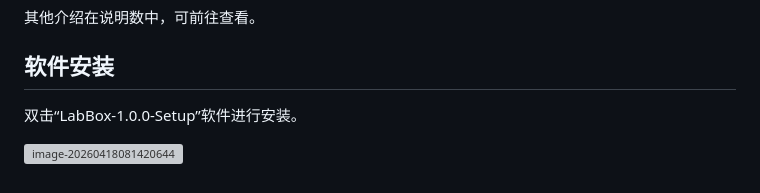
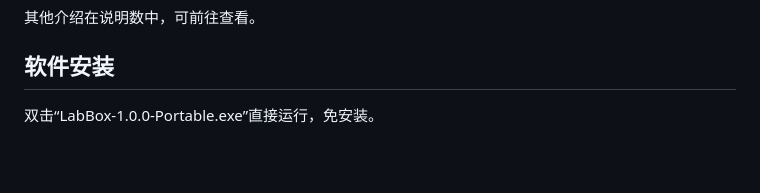
Before and after one commit to erstellen2020/labbox, a Markdown page: README.md, the part around the change. Drawn GitHub-style; blank space fills up the shorter version; grey boxes are pictures that could not be loaded.

Commit message:
Change installation method to portable version
Updated installation instructions to use the portable version.

```diff
--- a/README.md
+++ b/README.md
@@ -92,6 +92,4 @@ linux教程方面，属红帽最为知名，因此配套课程以红帽作为编
 
 ## 软件安装
 
-双击“LabBox-1.0.0-Setup”软件进行安装。
-
-![image-20260418081420644](https://create1997linxudo.oss-cn-guangzhou.aliyuncs.com/file/image-20260418081420644.png)
+双击“LabBox-1.0.0-Portable.exe”直接运行，免安装。
```
